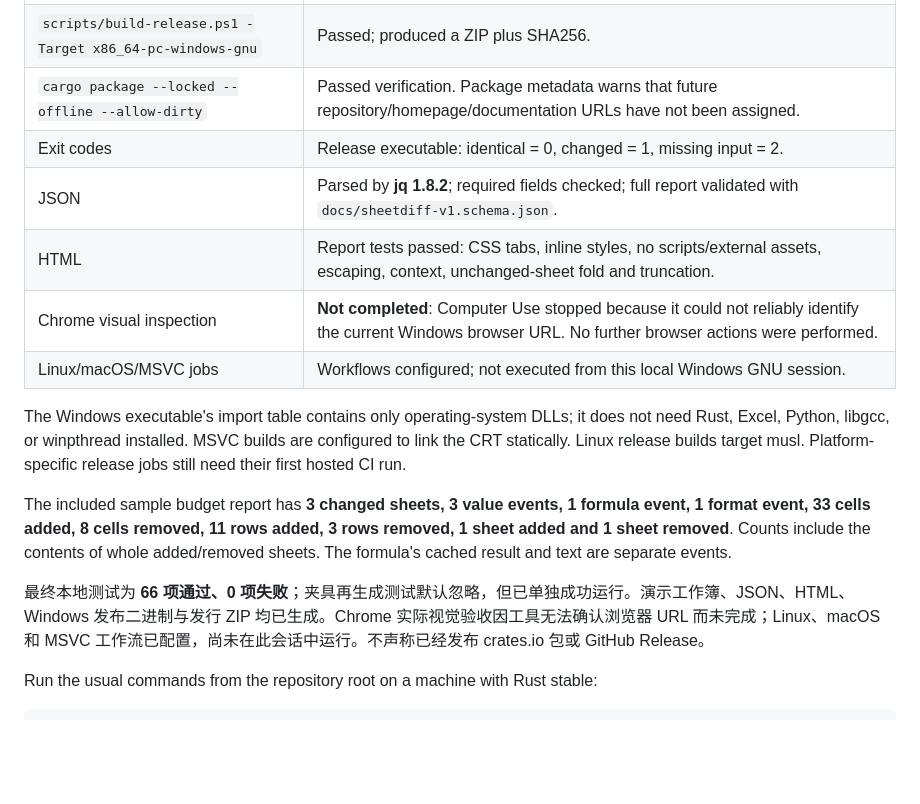
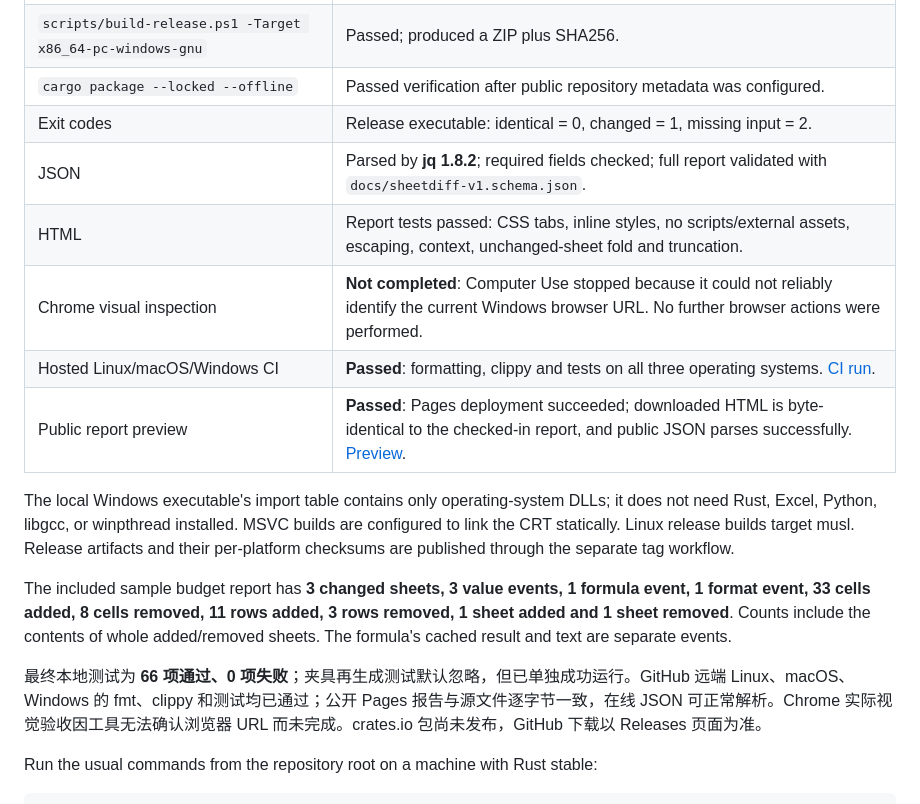
Before and after one commit to zz0639607-art/sheetdiff, a Markdown page: docs/VALIDATION.md, the part around the change. Rendered like a GitHub page; blank space fills up the shorter version.

Commit message:
docs: record passing hosted CI and public report preview

```diff
--- a/docs/VALIDATION.md
+++ b/docs/VALIDATION.md
@@ -16,18 +16,19 @@ The isolated development toolchain and dependencies were downloaded into the tas
 | `cargo test --locked --offline` | Passed. |
 | `cargo build --release --locked --offline` | Passed. |
 | `scripts/build-release.ps1 -Target x86_64-pc-windows-gnu` | Passed; produced a ZIP plus SHA256. |
-| `cargo package --locked --offline --allow-dirty` | Passed verification. Package metadata warns that future repository/homepage/documentation URLs have not been assigned. |
+| `cargo package --locked --offline` | Passed verification after public repository metadata was configured. |
 | Exit codes | Release executable: identical = 0, changed = 1, missing input = 2. |
 | JSON | Parsed by **jq 1.8.2**; required fields checked; full report validated with `docs/sheetdiff-v1.schema.json`. |
 | HTML | Report tests passed: CSS tabs, inline styles, no scripts/external assets, escaping, context, unchanged-sheet fold and truncation. |
 | Chrome visual inspection | **Not completed**: Computer Use stopped because it could not reliably identify the current Windows browser URL. No further browser actions were performed. |
-| Linux/macOS/MSVC jobs | Workflows configured; not executed from this local Windows GNU session. |
+| Hosted Linux/macOS/Windows CI | **Passed**: formatting, clippy and tests on all three operating systems. [CI run](https://github.com/zz0639607-art/sheetdiff/actions/runs/40206145481). |
+| Public report preview | **Passed**: Pages deployment succeeded; downloaded HTML is byte-identical to the checked-in report, and public JSON parses successfully. [Preview](https://zz0639607-art.github.io/sheetdiff/). |
 
-The Windows executable's import table contains only operating-system DLLs; it does not need Rust, Excel, Python, libgcc, or winpthread installed. MSVC builds are configured to link the CRT statically. Linux release builds target musl. Platform-specific release jobs still need their first hosted CI run.
+The local Windows executable's import table contains only operating-system DLLs; it does not need Rust, Excel, Python, libgcc, or winpthread installed. MSVC builds are configured to link the CRT statically. Linux release builds target musl. Release artifacts and their per-platform checksums are published through the separate tag workflow.
 
 The included sample budget report has **3 changed sheets, 3 value events, 1 formula event, 1 format event, 33 cells added, 8 cells removed, 11 rows added, 3 rows removed, 1 sheet added and 1 sheet removed**. Counts include the contents of whole added/removed sheets. The formula's cached result and text are separate events.
 
-最终本地测试为 **66 项通过、0 项失败**；夹具再生成测试默认忽略，但已单独成功运行。演示工作簿、JSON、HTML、Windows 发布二进制与发行 ZIP 均已生成。Chrome 实际视觉验收因工具无法确认浏览器 URL 而未完成；Linux、macOS 和 MSVC 工作流已配置，尚未在此会话中运行。不声称已经发布 crates.io 包或 GitHub Release。
+最终本地测试为 **66 项通过、0 项失败**；夹具再生成测试默认忽略，但已单独成功运行。GitHub 远端 Linux、macOS、Windows 的 fmt、clippy 和测试均已通过；公开 Pages 报告与源文件逐字节一致，在线 JSON 可正常解析。Chrome 实际视觉验收因工具无法确认浏览器 URL 而未完成。crates.io 包尚未发布，GitHub 下载以 Releases 页面为准。
 
 Run the usual commands from the repository root on a machine with Rust stable:
 
```
